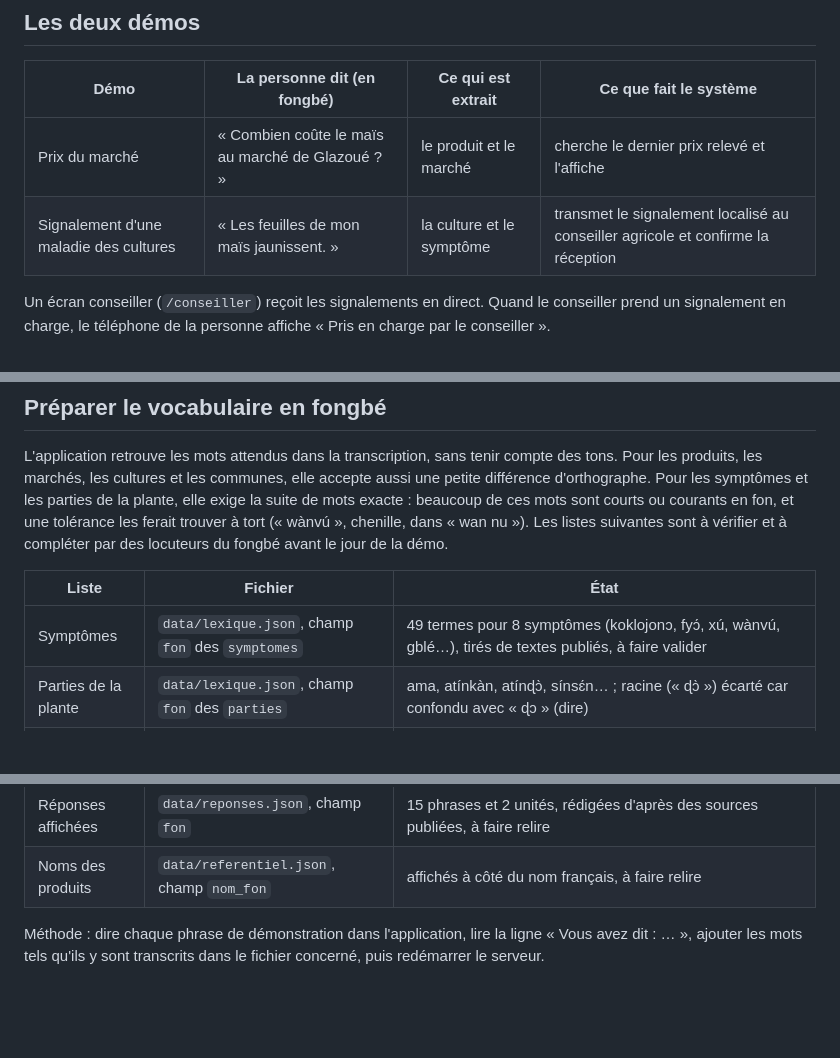
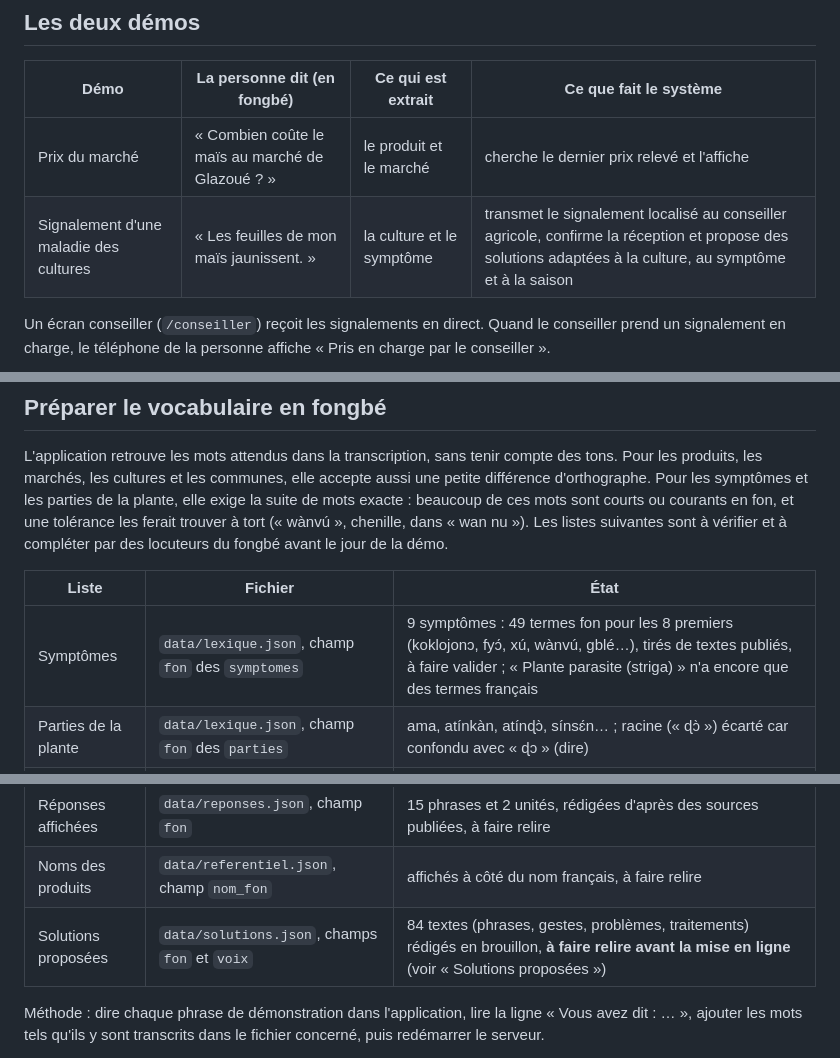
Before and after one commit to Magloire04/demo_agriculture, a Markdown page: README.md, 3 parts joined by grey strips. GitHub-like rendering; blank space fills up the shorter version.

```diff
--- a/README.md
+++ b/README.md
@@ -24,7 +24,7 @@ L'application est une PWA (application web installable sur téléphone). La reco
 | Démo | La personne dit (en fongbé) | Ce qui est extrait | Ce que fait le système |
 | --- | --- | --- | --- |
 | Prix du marché | « Combien coûte le maïs au marché de Glazoué ? » | le produit et le marché | cherche le dernier prix relevé et l'affiche |
-| Signalement d'une maladie des cultures | « Les feuilles de mon maïs jaunissent. » | la culture et le symptôme | transmet le signalement localisé au conseiller agricole et confirme la réception |
+| Signalement d'une maladie des cultures | « Les feuilles de mon maïs jaunissent. » | la culture et le symptôme | transmet le signalement localisé au conseiller agricole, confirme la réception et propose des solutions adaptées à la culture, au symptôme et à la saison |
 
 Un écran conseiller (`/conseiller`) reçoit les signalements en direct. Quand le conseiller prend un signalement en charge, le téléphone de la personne affiche « Pris en charge par le conseiller ».
 
@@ -109,7 +109,7 @@ L'application retrouve les mots attendus dans la transcription, sans tenir compt
 
 | Liste | Fichier | État |
 | --- | --- | --- |
-| Symptômes | `data/lexique.json`, champ `fon` des `symptomes` | 49 termes pour 8 symptômes (koklojonɔ, fyɔ́, xú, wànvú, gblé…), tirés de textes publiés, à faire valider |
+| Symptômes | `data/lexique.json`, champ `fon` des `symptomes` | 9 symptômes : 49 termes fon pour les 8 premiers (koklojonɔ, fyɔ́, xú, wànvú, gblé…), tirés de textes publiés, à faire valider ; « Plante parasite (striga) » n'a encore que des termes français |
 | Parties de la plante | `data/lexique.json`, champ `fon` des `parties` | ama, atínkàn, atínɖɔ̀, sínsɛ́n… ; racine (« ɖɔ̀ ») écarté car confondu avec « ɖɔ » (dire) |
 | Cultures | `data/lexique.json`, champ `fon` des `cultures` | quelques noms courants (gbadé, mɔlikun, azin…) à vérifier |
 | Produits | `data/referentiel.json`, champ `termes_fon` | 33 produits ; les 20 derniers ajoutés d'après le corpus FFR et le dictionnaire edutechbenin, à vérifier. Carotte, pomme de terre et farine de blé se disent en français, sans mot fon attesté |
@@ -117,6 +117,7 @@ L'application retrouve les mots attendus dans la transcription, sans tenir compt
 | Communes | `data/communes.json`, champ `termes` | noms officiels ; variantes pour 13 communes sur 77 seulement |
 | Réponses affichées | `data/reponses.json`, champ `fon` | 15 phrases et 2 unités, rédigées d'après des sources publiées, à faire relire |
 | Noms des produits | `data/referentiel.json`, champ `nom_fon` | affichés à côté du nom français, à faire relire |
+| Solutions proposées | `data/solutions.json`, champs `fon` et `voix` | 84 textes (phrases, gestes, problèmes, traitements) rédigés en brouillon, **à faire relire avant la mise en ligne** (voir « Solutions proposées ») |
 
 Méthode : dire chaque phrase de démonstration dans l'application, lire la ligne « Vous avez dit : … », ajouter les mots tels qu'ils y sont transcrits dans le fichier concerné, puis redémarrer le serveur.
 
```
Also changed, not shown: other parts of README.md (+33 -4 lines).
